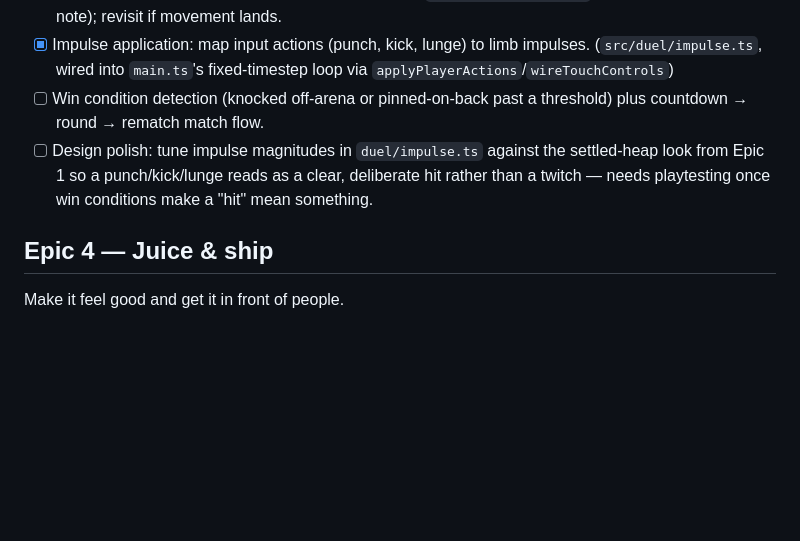
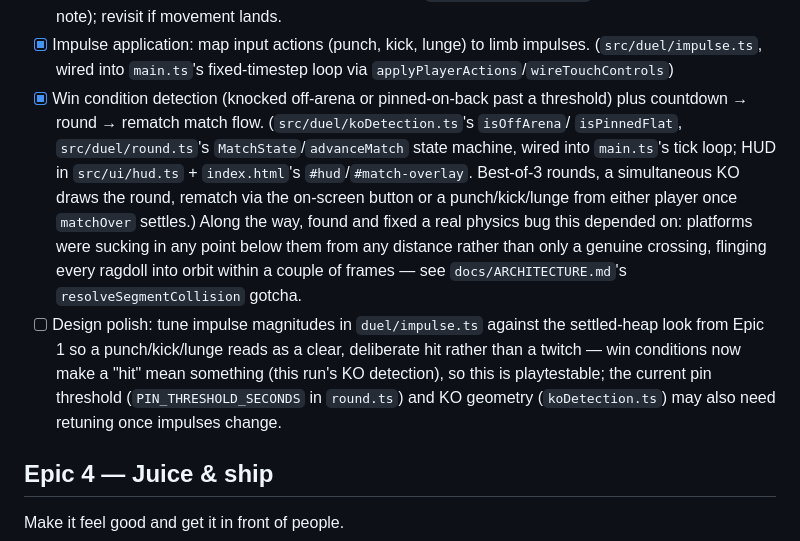
Before and after one commit to ctkrug/ragdoll-rumble, a Markdown page: docs/BACKLOG.md, the part around the change. Drawn GitHub-style; blank space fills up the shorter version.

Commit message:
docs: check off Epic 3's win condition and round flow story
Notes the physics bug found and fixed along the way, and refines the
remaining impulse-tuning story now that win conditions give it something
concrete to playtest against.

```diff
--- a/docs/BACKLOG.md
+++ b/docs/BACKLOG.md
@@ -53,11 +53,20 @@ Turn two rigged ragdolls into an actual playable match.
 - [x] Impulse application: map input actions (punch, kick, lunge) to limb impulses.
       (`src/duel/impulse.ts`, wired into `main.ts`'s fixed-timestep loop via
       `applyPlayerActions`/`wireTouchControls`)
-- [ ] Win condition detection (knocked off-arena or pinned-on-back past a threshold) plus
-      countdown → round → rematch match flow.
+- [x] Win condition detection (knocked off-arena or pinned-on-back past a threshold) plus
+      countdown → round → rematch match flow. (`src/duel/koDetection.ts`'s `isOffArena`/
+      `isPinnedFlat`, `src/duel/round.ts`'s `MatchState`/`advanceMatch` state machine, wired into
+      `main.ts`'s tick loop; HUD in `src/ui/hud.ts` + `index.html`'s `#hud`/`#match-overlay`.
+      Best-of-3 rounds, a simultaneous KO draws the round, rematch via the on-screen button or a
+      punch/kick/lunge from either player once `matchOver` settles.) Along the way, found and
+      fixed a real physics bug this depended on: platforms were sucking in any point below them
+      from any distance rather than only a genuine crossing, flinging every ragdoll into orbit
+      within a couple of frames — see `docs/ARCHITECTURE.md`'s `resolveSegmentCollision` gotcha.
 - [ ] Design polish: tune impulse magnitudes in `duel/impulse.ts` against the settled-heap look
       from Epic 1 so a punch/kick/lunge reads as a clear, deliberate hit rather than a twitch —
-      needs playtesting once win conditions make a "hit" mean something.
+      win conditions now make a "hit" mean something (this run's KO detection), so this is
+      playtestable; the current pin threshold (`PIN_THRESHOLD_SECONDS` in `round.ts`) and KO
+      geometry (`koDetection.ts`) may also need retuning once impulses change.
 
 ## Epic 4 — Juice & ship
 
```
